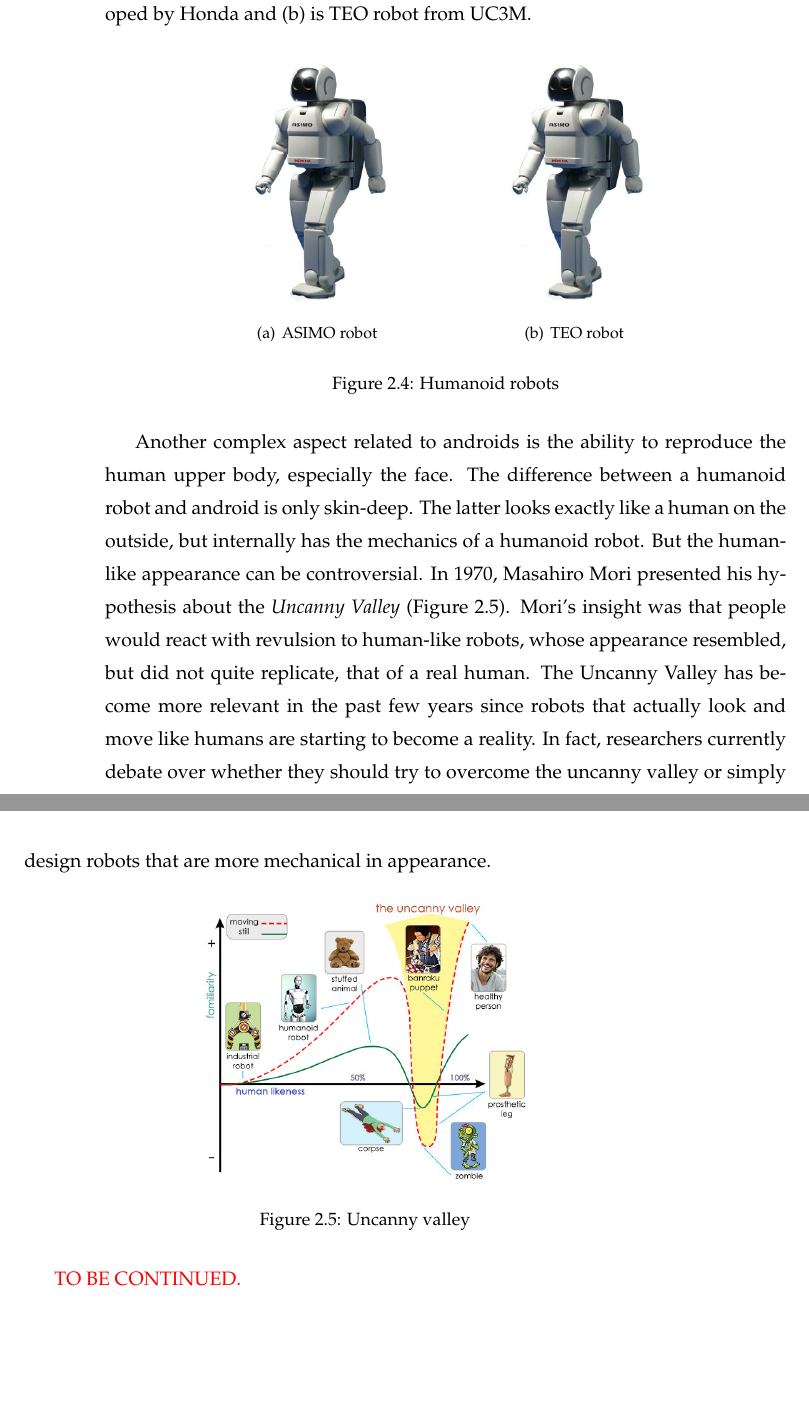
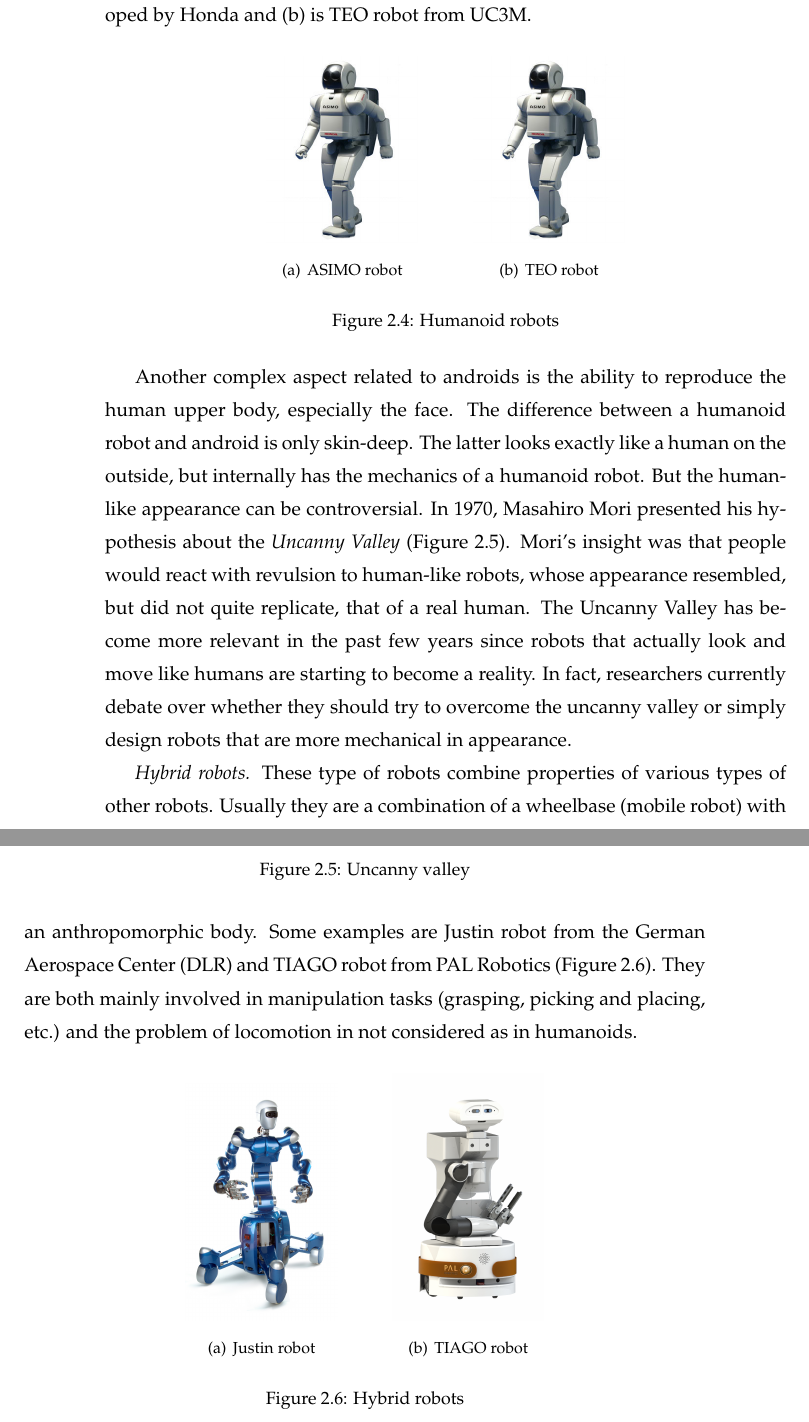
Before and after one commit to lpinel/masterThesis, a LaTeX thesis (0_main.tex, which reads 02_estado_tecnica/00_trends_humanoid_robotics.tex): two parts of pages 27 and 28 of 68, joined at a grey line, cut so that both start at the same text, the shorter picture padded with empty space. Compiled offline with pdfLaTeX.

Commit message:
Hybrid robots added to trends in humanoid robotics

```diff
--- a/02_estado_tecnica/00_trends_humanoid_robotics.tex
+++ b/02_estado_tecnica/00_trends_humanoid_robotics.tex
@@ -38,8 +38,8 @@
 
 \begin{figure}[!hbt]
 \centering
-\subfigure[ASIMO robot]{\includegraphics[width=40mm]{asimo.jpg}}\hspace{10mm}
-\subfigure[TEO robot]{\includegraphics[width=40mm]{asimo.jpg}}
+\subfigure[ASIMO robot]{\includegraphics[width=30mm]{asimo.jpg}}\hspace{10mm}
+\subfigure[TEO robot]{\includegraphics[width=30mm]{asimo.jpg}}
 \caption{Humanoid robots}
 \label{fig:zoo}
 \end{figure}
@@ -49,8 +49,16 @@
 
 \begin{figure}[!hbt]
 \centering
-\includegraphics[scale=0.35]{valley.jpg}
+\includegraphics[scale=0.45]{valley.jpg}
 \caption{Uncanny valley}
 \label{fig:valley}
 \end{figure}
-\textcolor{red}{TO BE CONTINUED.}
+
+
+\textit{Hybrid robots.} These type  of robots combine properties of various types of other robots. Usually they are a combination of a wheelbase (mobile robot) with an anthropomorphic body. Some examples are Justin robot from the German Aerospace Center (DLR) and TIAGO robot from PAL Robotics (Figure \ref{fig:hybrid}). They are both mainly involved in manipulation tasks (grasping, picking and placing, etc.) and the problem of locomotion in not considered as in humanoids.
+
+\begin{figure}[!hbt]
+\centering
+\subfigure[Justin robot]{\includegraphics[width=30mm]{justin.jpg}}\hspace{10mm}
+\subfigure[TIAGO robot]{\includegraphics[width=30mm]{tiago.jpg}}
+\caption{Hybrid robots}
```
Also changed, not shown: 02_estado_tecnica/Imagenes/justin.jpg (added), 02_estado_tecnica/Imagenes/tiago.jpg (added), 02_estado_tecnica/00_trends_humanoid_robotics.tex (10 more changed lines), 1 other file.
